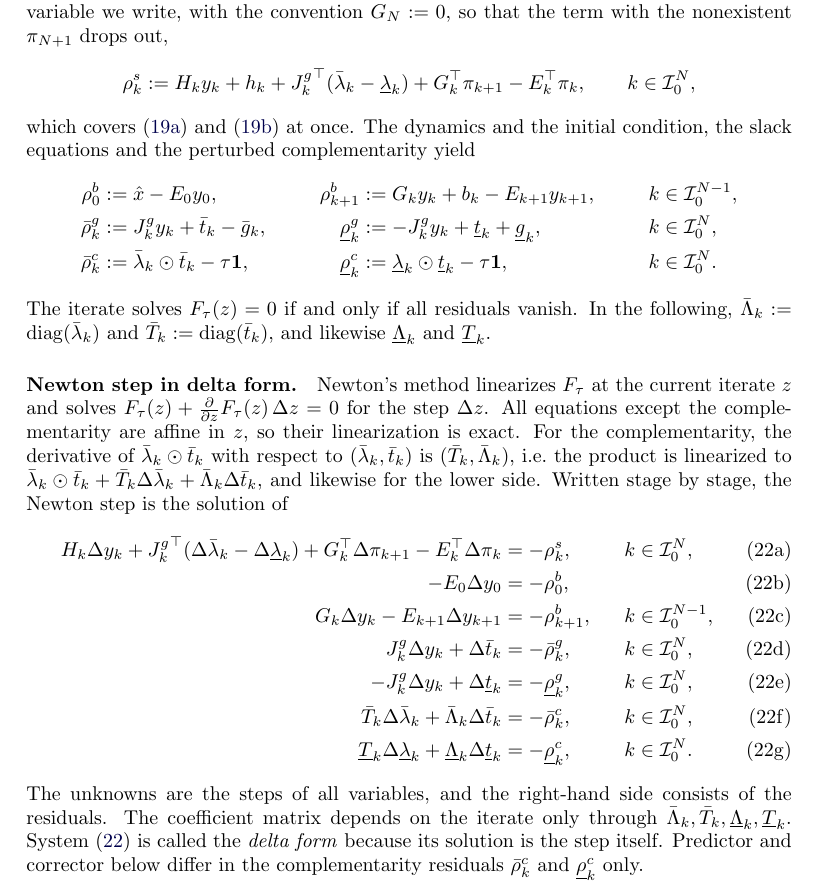
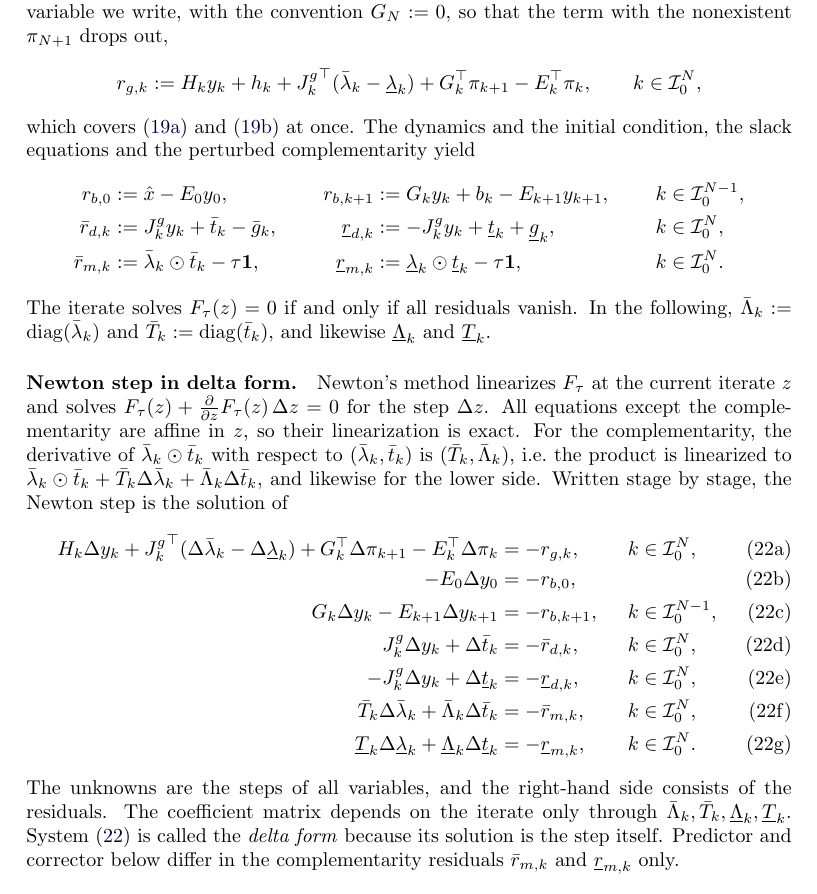
Before and after one commit to wernertimothy/LQMPC-tex, a LaTeX document (lqmpc.tex, which reads preamble/macros.tex, sections/constrained_ocp.tex): part of page 23 of 28, cut so that both start at the same text. Compiled offline with pdfLaTeX.

Commit message:
rename residuals

```diff
--- a/preamble/macros.tex
+++ b/preamble/macros.tex
@@ -37,12 +37,12 @@
 \newcommand{\Jgu}[1]{{J^{gu}_{#1}}}            % input columns of J^g_k
 \newcommand{\Jgx}[1]{{J^{gx}_{#1}}}            % state columns of J^g_k
 \newcommand{\Hbar}[1]{\bar{H}_{#1}}            % IPM-augmented stage Hessian H_k + J^g_k^T Sigma_k J^g_k
-\newcommand{\rs}[1]{\rho^{s}_{#1}}               % stationarity residual
-\newcommand{\rb}[1]{\rho^{b}_{#1}}               % initial condition and dynamics residual
-\newcommand{\rgup}[1]{\bar{\rho}^{g}_{#1}}       % upper slack residual
-\newcommand{\rglo}[1]{\underline{\rho}^{g}_{#1}} % lower slack residual
-\newcommand{\rcup}[1]{\bar{\rho}^{c}_{#1}}       % upper complementarity residual
-\newcommand{\rclo}[1]{\underline{\rho}^{c}_{#1}} % lower complementarity residual
+\newcommand{\rg}[1]{r_{g,#1}}                  % stationarity residual
+\newcommand{\rb}[1]{r_{b,#1}}                  % initial condition and dynamics residual
+\newcommand{\rdup}[1]{\bar{r}_{d,#1}}          % upper inequality residual
+\newcommand{\rdlo}[1]{\underline{r}_{d,#1}}    % lower inequality residual
+\newcommand{\rmup}[1]{\bar{r}_{m,#1}}          % upper complementarity residual
+\newcommand{\rmlo}[1]{\underline{r}_{m,#1}}    % lower complementarity residual
 
 % colors
 \definecolor{darkblue}{rgb}{0.0,0.0,0.3}
--- a/sections/constrained_ocp.tex
+++ b/sections/constrained_ocp.tex
@@ -240,7 +240,7 @@ The choice of $\tau$ and of the step length is the subject of Mehrotra's predict
 We evaluate the KKT conditions at the current iterate $z$ and collect the violations of the individual equations in the \textit{residuals}.
 For the stationarity of the stage variable we write, with the convention $G_N := 0$, so that the term with the nonexistent $\pi_{N+1}$ drops out,
 \[
-    \rs{k} := H_k y_k + h_k + \Jg{k}\T(\bar{\lambda}_k - \underline{\lambda}_k) + G_k\T \pi_{k+1} - E_k\T \pi_k ,
+    \rg{k} := H_k y_k + h_k + \Jg{k}\T(\bar{\lambda}_k - \underline{\lambda}_k) + G_k\T \pi_{k+1} - E_k\T \pi_k ,
     \qquad k\in\Iset{0}{N},
 \]
 which covers \eqref{eq:kkt_stat} and \eqref{eq:kkt_stat_N} at once.
@@ -248,10 +248,10 @@ The dynamics and the initial condition, the slack equations and the perturbed co
 \begin{align*}
     \rb{0} &:= \hat{x} - E_0 y_0 , &
     \rb{k+1} &:= G_k y_k + b_k - E_{k+1} y_{k+1} , && k\in\Iset{0}{N-1}, \\
-    \rgup{k} &:= \Jg{k} y_k + \bar{t}_k - \bar{g}_k , &
-    \rglo{k} &:= -\Jg{k} y_k + \underline{t}_k + \underline{g}_k , && k\in\Iset{0}{N}, \\
-    \rcup{k} &:= \bar{\lambda}_k \odot \bar{t}_k - \tau \mathbf{1} , &
-    \rclo{k} &:= \underline{\lambda}_k \odot \underline{t}_k - \tau \mathbf{1} , && k\in\Iset{0}{N}.
+    \rdup{k} &:= \Jg{k} y_k + \bar{t}_k - \bar{g}_k , &
+    \rdlo{k} &:= -\Jg{k} y_k + \underline{t}_k + \underline{g}_k , && k\in\Iset{0}{N}, \\
+    \rmup{k} &:= \bar{\lambda}_k \odot \bar{t}_k - \tau \mathbf{1} , &
+    \rmlo{k} &:= \underline{\lambda}_k \odot \underline{t}_k - \tau \mathbf{1} , && k\in\Iset{0}{N}.
 \end{align*}
 The iterate solves $F_\tau(z) = 0$ if and only if all residuals vanish.
 In the following, $\bar{\Lambda}_k := \operatorname{diag}(\bar{\lambda}_k)$ and $\bar{T}_k := \operatorname{diag}(\bar{t}_k)$, and likewise $\underline{\Lambda}_k$ and $\underline{T}_k$.
@@ -263,18 +263,18 @@ For the complementarity, the derivative of $\bar{\lambda}_k \odot \bar{t}_k$ wit
 Written stage by stage, the Newton step is the solution of
 \begin{subequations} \label{eq:newton_delta}
 \begin{align}
-    H_k \Delta y_k + \Jg{k}\T(\Delta\bar{\lambda}_k - \Delta\underline{\lambda}_k) + G_k\T \Delta\pi_{k+1} - E_k\T \Delta\pi_k &= -\rs{k} , && k\in\Iset{0}{N}, \label{eq:nd_stat}\\
+    H_k \Delta y_k + \Jg{k}\T(\Delta\bar{\lambda}_k - \Delta\underline{\lambda}_k) + G_k\T \Delta\pi_{k+1} - E_k\T \Delta\pi_k &= -\rg{k} , && k\in\Iset{0}{N}, \label{eq:nd_stat}\\
     -E_0 \Delta y_0 &= -\rb{0} , && \label{eq:nd_init}\\
     G_k \Delta y_k - E_{k+1}\Delta y_{k+1} &= -\rb{k+1} , && k\in\Iset{0}{N-1}, \label{eq:nd_dyn}\\
-    \Jg{k} \Delta y_k + \Delta\bar{t}_k &= -\rgup{k} , && k\in\Iset{0}{N}, \label{eq:nd_up}\\
-    -\Jg{k} \Delta y_k + \Delta\underline{t}_k &= -\rglo{k} , && k\in\Iset{0}{N}, \label{eq:nd_lo}\\
-    \bar{T}_k \Delta\bar{\lambda}_k + \bar{\Lambda}_k \Delta\bar{t}_k &= -\rcup{k} , && k\in\Iset{0}{N}, \label{eq:nd_cup}\\
-    \underline{T}_k \Delta\underline{\lambda}_k + \underline{\Lambda}_k \Delta\underline{t}_k &= -\rclo{k} , && k\in\Iset{0}{N}. \label{eq:nd_clo}
+    \Jg{k} \Delta y_k + \Delta\bar{t}_k &= -\rdup{k} , && k\in\Iset{0}{N}, \label{eq:nd_up}\\
+    -\Jg{k} \Delta y_k + \Delta\underline{t}_k &= -\rdlo{k} , && k\in\Iset{0}{N}, \label{eq:nd_lo}\\
+    \bar{T}_k \Delta\bar{\lambda}_k + \bar{\Lambda}_k \Delta\bar{t}_k &= -\rmup{k} , && k\in\Iset{0}{N}, \label{eq:nd_cup}\\
+    \underline{T}_k \Delta\underline{\lambda}_k + \underline{\Lambda}_k \Delta\underline{t}_k &= -\rmlo{k} , && k\in\Iset{0}{N}. \label{eq:nd_clo}
 \end{align}
 \end{subequations}
 The unknowns are the steps of all variables, and the right-hand side consists of the residuals.
 The coefficient matrix depends on the iterate only through $\bar{\Lambda}_k, \bar{T}_k, \underline{\Lambda}_k, \underline{T}_k$.
 System \eqref{eq:newton_delta} is called the \textit{delta form} because its solution is the step itself.
-Predictor and corrector below differ in the complementarity residuals $\rcup{k}$ and $\rclo{k}$ only.
+Predictor and corrector below differ in the complementarity residuals $\rmup{k}$ and $\rmlo{k}$ only.
 
 \newpage
```
Also changed, not shown: lqmpc.pdf.
